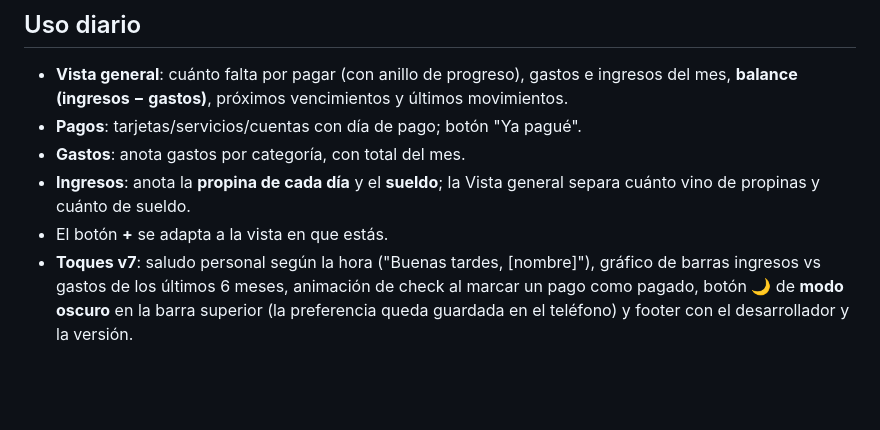
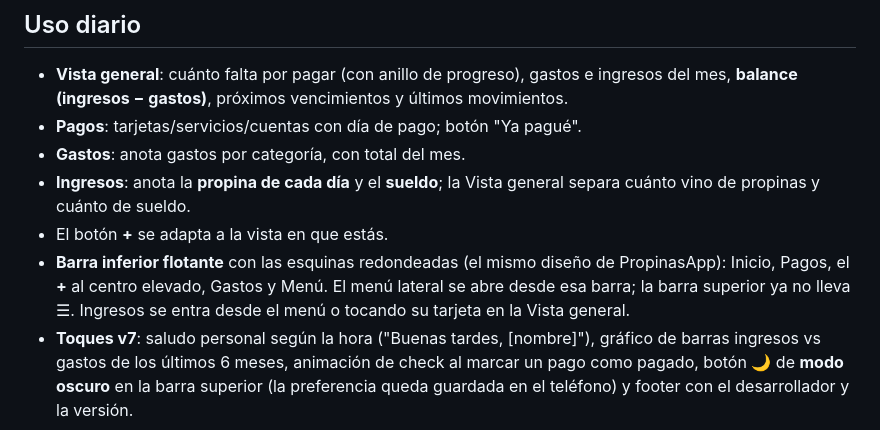
Before and after one commit to neervison/Finanzas, a Markdown page: README.md, the part around the change. Rendered like a GitHub page; blank space fills up the shorter version.

```diff
--- a/README.md
+++ b/README.md
@@ -54,6 +54,10 @@ servidor, o **📱 Local** sin conexión (sincroniza cuando vuelve).
 - **Ingresos**: anota la **propina de cada día** y el **sueldo**; la Vista
   general separa cuánto vino de propinas y cuánto de sueldo.
 - El botón **+** se adapta a la vista en que estás.
+- **Barra inferior flotante** con las esquinas redondeadas (el mismo diseño
+  de PropinasApp): Inicio, Pagos, el **+** al centro elevado, Gastos y Menú.
+  El menú lateral se abre desde esa barra; la barra superior ya no lleva ☰.
+  Ingresos se entra desde el menú o tocando su tarjeta en la Vista general.
 - **Toques v7**: saludo personal según la hora ("Buenas tardes, [nombre]"),
   gráfico de barras ingresos vs gastos de los últimos 6 meses, animación
   de check al marcar un pago como pagado, botón 🌙 de **modo oscuro** en
```
